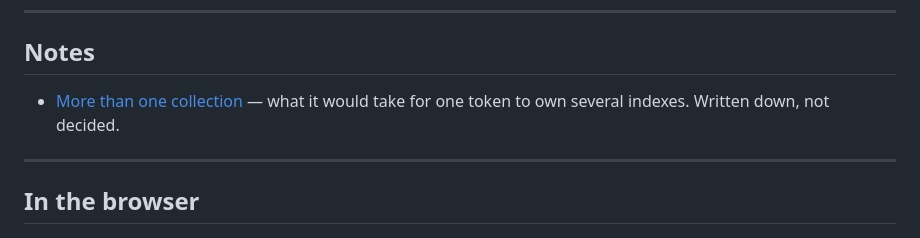
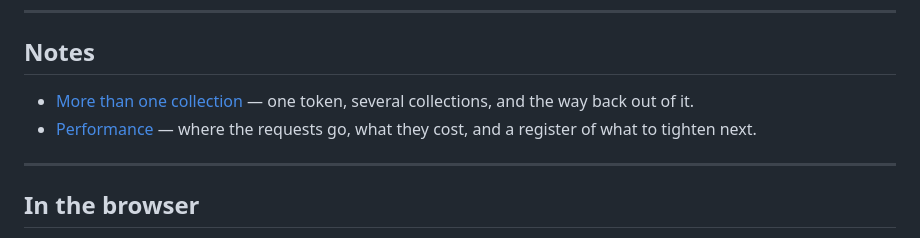
Before and after one commit to babbworks/telepatch, a Markdown page: README.md, the part around the change. Rendered like a GitHub page.

```diff
--- a/README.md
+++ b/README.md
@@ -260,8 +260,10 @@ hands out the right links.
 
 ## Notes
 
-- [More than one collection](docs/multiple-collections.md) — what it would
-  take for one token to own several indexes. Written down, not decided.
+- [More than one collection](docs/multiple-collections.md) — one token,
+  several collections, and the way back out of it.
+- [Performance](docs/performance.md) — where the requests go, what they
+  cost, and a register of what to tighten next.
 
 ---
 
```
Also changed, not shown: docs/performance.md (added, +245 -0 lines).
